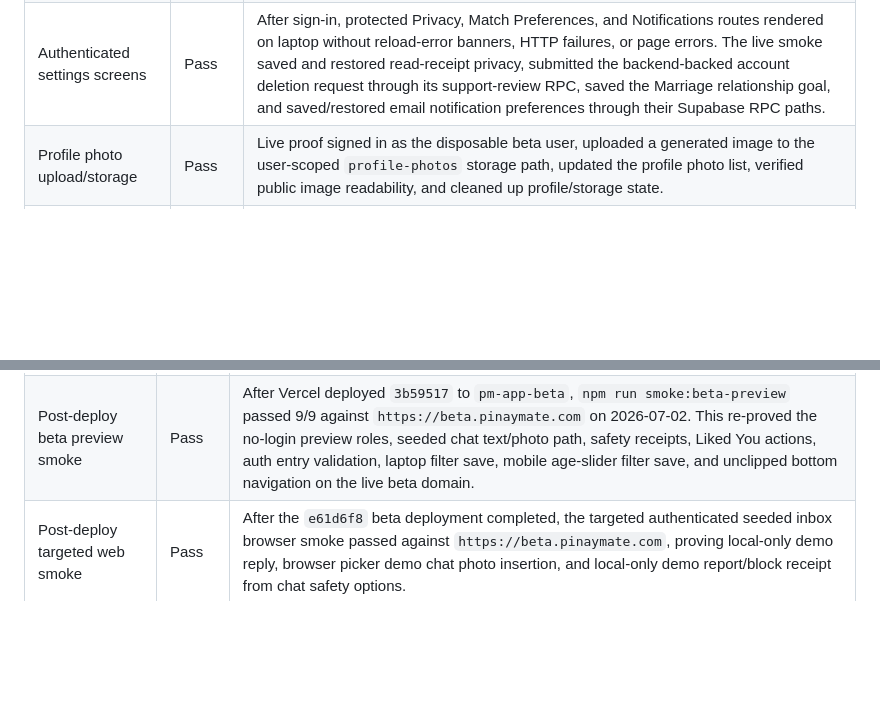
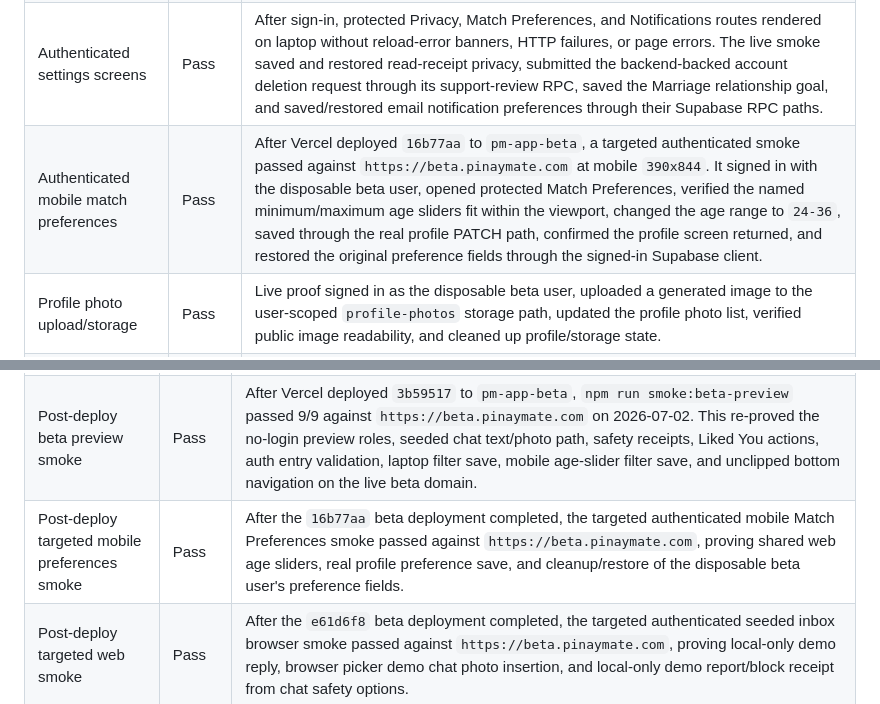
Before and after one commit to Romega-Solutions/PM_App, a Markdown page: docs/evidence/2026-07-01-beta-live-proof.md, 2 parts joined by grey strips. GitHub-like rendering; blank space fills up the shorter version.

Commit message:
docs: record mobile preferences beta proof

```diff
--- a/docs/evidence/2026-07-01-beta-live-proof.md
+++ b/docs/evidence/2026-07-01-beta-live-proof.md
@@ -26,6 +26,7 @@ Owner: Codex / Romega engineering
 | Authenticated beta liked-you actions | Pass | When the signed-in disposable beta account had no live matches, Liked You showed seeded beta matches, changed to the Mutual filter, opened the demo report/block flow with a beta-safe receipt, hid a seeded match through local-only unmatch, showed the decaying beta action snackbar, and opened a seeded demo chat without backend match, report, block, unmatch, or message writes. |
 | Authenticated beta seeded inbox | Pass | When the signed-in disposable beta account had no live conversations, Messages showed the seeded beta inbox, opened a seeded chat, sent a local-only reply, opened the real browser photo picker for a demo chat image, rendered the local-only outgoing photo bubble, submitted a chat safety report with block enabled, and showed the beta-safe demo report receipt without backend safety writes. Live conversations, storage uploads, and moderation RPC paths remain preserved for real conversations. |
 | Authenticated settings screens | Pass | After sign-in, protected Privacy, Match Preferences, and Notifications routes rendered on laptop without reload-error banners, HTTP failures, or page errors. The live smoke saved and restored read-receipt privacy, submitted the backend-backed account deletion request through its support-review RPC, saved the Marriage relationship goal, and saved/restored email notification preferences through their Supabase RPC paths. |
+| Authenticated mobile match preferences | Pass | After Vercel deployed `16b77aa` to `pm-app-beta`, a targeted authenticated smoke passed against `https://beta.pinaymate.com` at mobile `390x844`. It signed in with the disposable beta user, opened protected Match Preferences, verified the named minimum/maximum age sliders fit within the viewport, changed the age range to `24-36`, saved through the real profile PATCH path, confirmed the profile screen returned, and restored the original preference fields through the signed-in Supabase client. |
 | Profile photo upload/storage | Pass | Live proof signed in as the disposable beta user, uploaded a generated image to the user-scoped `profile-photos` storage path, updated the profile photo list, verified public image readability, and cleaned up profile/storage state. |
 | Demo safety report/block | Pass | No-login Foreigner preview opened seeded profile details, submitted a private safety report with block enabled, showed the beta-safe demo receipt, and sent no real moderation report for seeded data. |
 | Demo liked-you actions | Pass | No-login Foreigner preview opened Liked You, changed to the Mutual filter, submitted a demo report/block with beta-safe receipt, hid a seeded match through local-only unmatch, showed the decaying beta action snackbar, and opened seeded chat without backend writes. |
@@ -61,6 +62,7 @@ gh workflow run "PM_App CI" --ref dev -f run_ocr_live_proof=true
 | Local authenticated web MVP smoke | Pass | `npm run smoke:web-mvp` passed 8/8 against `https://beta.pinaymate.com` on 2026-07-02 using ignored local `.env.local` disposable credentials. This run covered sign-in, core tabs, setup screens, setup profile photo picker upload/profile update/public image load with cleanup, real verification selfie picker, real ID picker, OCR Edge Function success, private verification storage uploads, `submit_verification` RPC, verification cleanup, authenticated Edit Profile photo picker upload/profile PATCH/public image load with cleanup, authenticated profile edit save/restore, signed-in discovery details/demo match/demo chat when live discovery candidates are absent, signed-in Liked You seeded match filter/report/block/unmatch/chat with local-only demo receipts, signed-in seeded inbox/chat local send when live conversations are absent, real browser picker demo chat photo insertion, local-only demo report/block receipt from chat safety options, protected settings routes, authenticated privacy save/restore, authenticated account deletion request submission through the support-review RPC, authenticated match preference save, and authenticated notification save/restore. |
 | Local beta preview smoke | Pass | `npm run smoke:beta-preview` passed 9/9 against a local web export on 2026-07-02. This run covered no-login Foreigner and Pinay previews, role switch, auth entry signup/user-type/recovery validation without backend-changing submits, seeded messages, seeded chat local send, browser picker demo chat photo insertion, demo safety report/block, demo Liked You filter/report/block/unmatch/chat with local-only receipts, demo discovery filter save/update, mobile age-slider controls, and responsive bottom navigation. |
 | Post-deploy beta preview smoke | Pass | After Vercel deployed `3b59517` to `pm-app-beta`, `npm run smoke:beta-preview` passed 9/9 against `https://beta.pinaymate.com` on 2026-07-02. This re-proved the no-login preview roles, seeded chat text/photo path, safety receipts, Liked You actions, auth entry validation, laptop filter save, mobile age-slider filter save, and unclipped bottom navigation on the live beta domain. |
+| Post-deploy targeted mobile preferences smoke | Pass | After the `16b77aa` beta deployment completed, the targeted authenticated mobile Match Preferences smoke passed against `https://beta.pinaymate.com`, proving shared web age sliders, real profile preference save, and cleanup/restore of the disposable beta user's preference fields. |
 | Post-deploy targeted web smoke | Pass | After the `e61d6f8` beta deployment completed, the targeted authenticated seeded inbox browser smoke passed against `https://beta.pinaymate.com`, proving local-only demo reply, browser picker demo chat photo insertion, and local-only demo report/block receipt from chat safety options. |
 | Manual photo upload/storage CI | Pass | GitHub Actions run `28479924029` completed `Photo upload live proof` successfully using repo secrets; no credential values, tokens, raw URLs, or uploaded image content were logged. |
 | Manual OCR live CI | Pass | GitHub Actions run `28482324309` completed `OCR live proof` successfully using repo secrets; no credential values, tokens, raw OCR text, or document images were logged. The run covered authenticated OCR success and invalid-document safe failure. |
```
